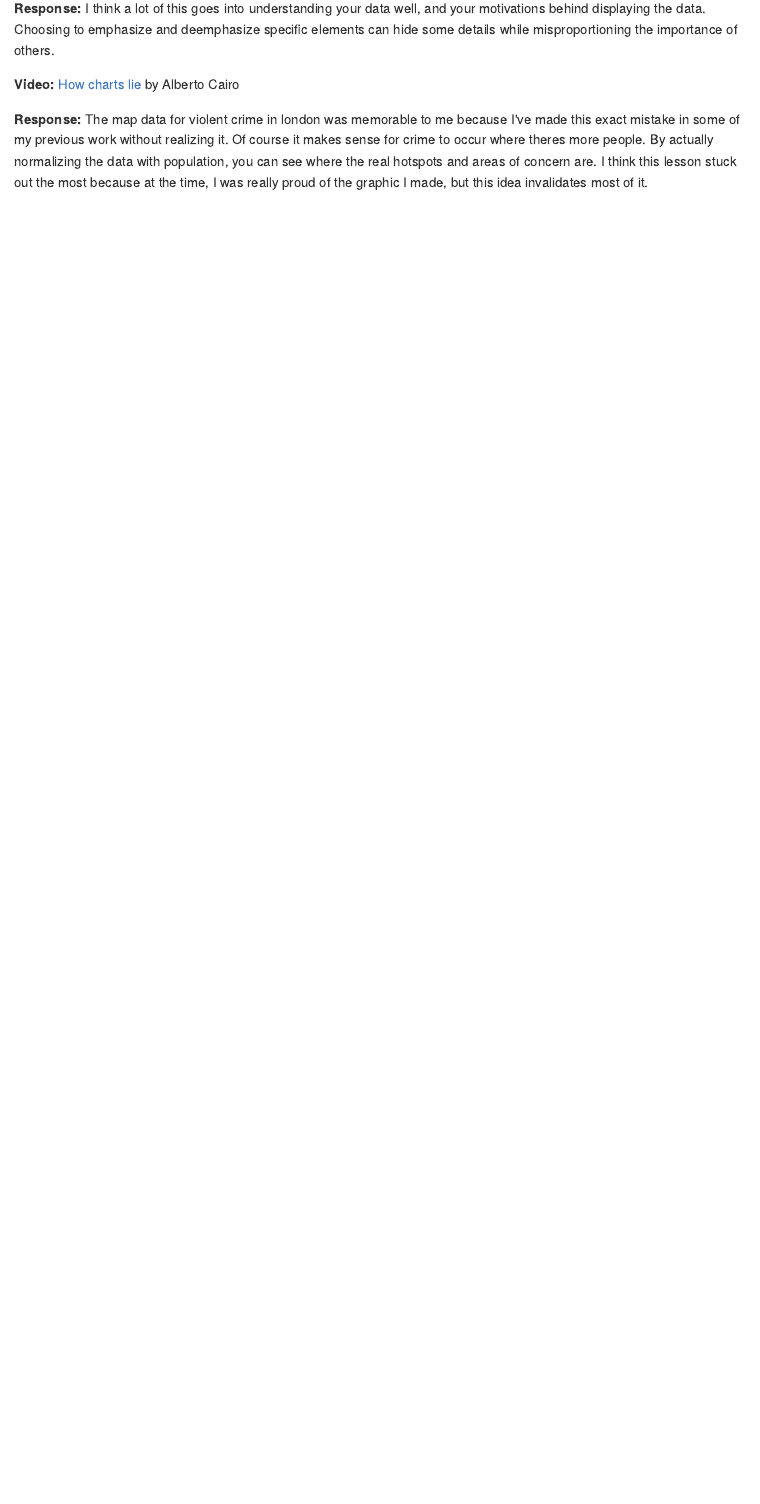
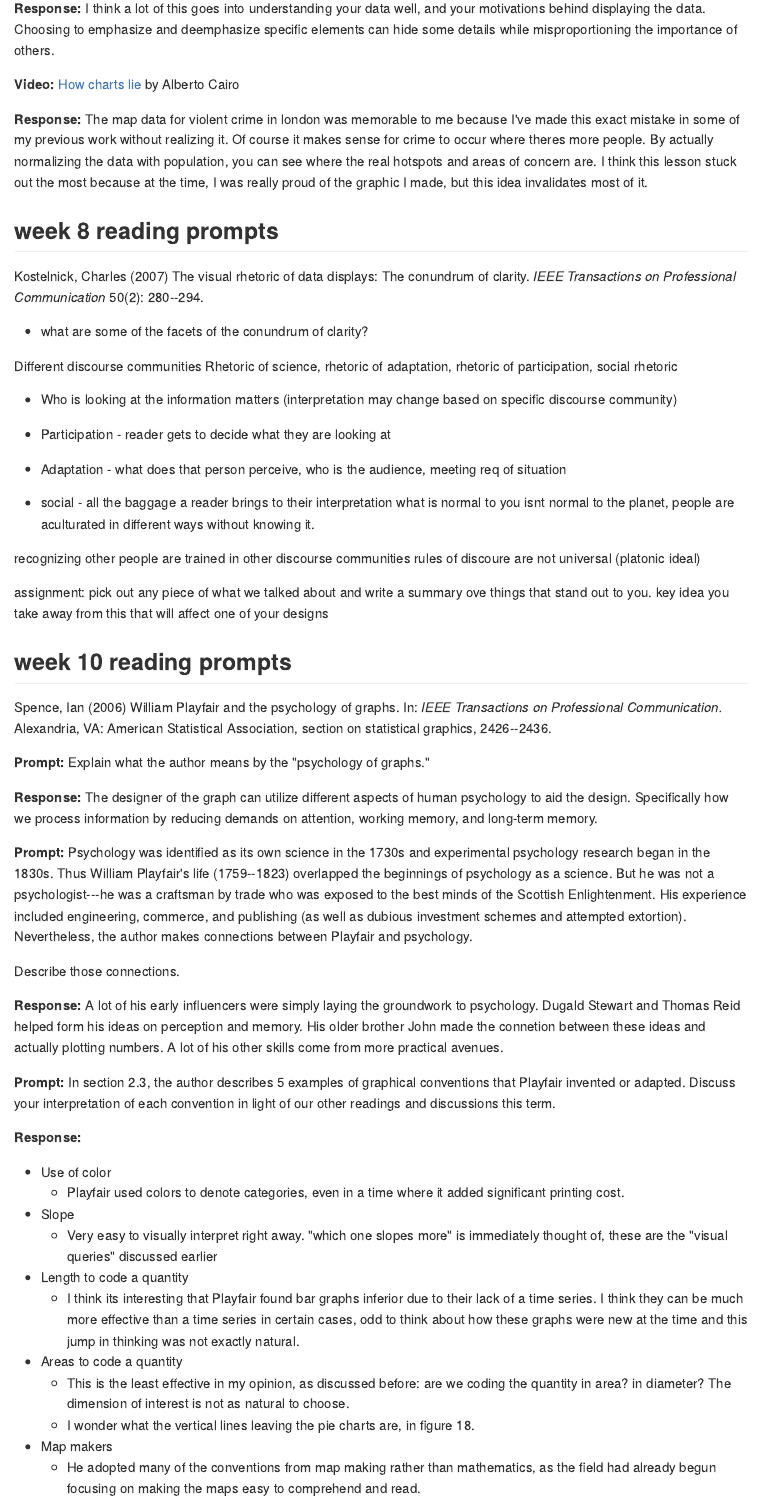
Before and after one commit to harreln/portfolio-harrelson-nick, an R Markdown document (reports/reading-responses.Rmd): the page in a window 1100 px wide, from 3690 px down. The pictures show the output file reports/reading-responses.md that the author committed with the source, drawn offline in the style of GitHub.

Commit message:
w10 reading

```diff
--- a/reports/reading-responses.Rmd
+++ b/reports/reading-responses.Rmd
@@ -195,3 +195,77 @@ illustrations. *Technical Communication* 48(3): 265--274.
 **Video:** [How charts lie](https://www.youtube.com/watch?v=Cd046xZhO_8&t=21m29s) by Alberto Cairo
 
 **Response:** The map data for violent crime in london was memorable to me because I've made this exact mistake in some of my previous work without realizing it. Of course it makes sense for crime to occur where theres more people. By actually normalizing the data with population, you can see where the real hotspots and areas of concern are. I think this lesson stuck out the most because at the time, I was really proud of the graphic I made, but this idea invalidates most of it.
+
+## week 8 reading prompts
+
+Kostelnick, Charles (2007) The visual rhetoric of data displays: The conundrum
+of clarity. *IEEE Transactions on Professional Communication* 50(2): 280--294.
+
+* what are some of the facets of the conundrum of clarity?
+
+Different discourse communities
+Rhetoric of science, rhetoric of adaptation, rhetoric of participation, social rhetoric
+
+* Who is looking at the information matters (interpretation may change based on specific discourse community)
+
+* Participation - reader gets to decide what they are looking at
+* Adaptation - what does that person perceive, who is the audience, meeting req of situation
+* social - all the baggage a reader brings to their interpretation
+  what is normal to you isnt normal to the planet, people are aculturated in different ways without knowing it.
+
+  recognizing other people are trained in other discourse communities
+  rules of discoure are not universal (platonic ideal)
+
+  assignment: pick out any piece of what we talked about and write a summary ove things that stand out to you.
+  key idea you take away from this that will affect one of your designs
+
+
+## week 10 reading prompts
+
+Spence, Ian (2006) William Playfair and the psychology of graphs. In: *IEEE
+Transactions on Professional Communication.* Alexandria, VA: American
+Statistical Association, section on statistical graphics, 2426--2436.
+
+**Prompt:** Explain what the author means by the "psychology of graphs."
+
+**Response:** The designer of the graph can utilize different aspects of human
+psychology to aid the design. Specifically how we process information by
+reducing demands on attention, working memory, and long-term memory.
+
+
+
+**Prompt:**  Psychology was identified as its own science in the 1730s and
+experimental psychology research began in the 1830s. Thus William Playfair's
+life (1759--1823) overlapped the beginnings of psychology as a science. But
+he was not a psychologist---he was a craftsman by trade who was exposed to the
+best minds of the Scottish Enlightenment. His experience included engineering,
+commerce, and publishing (as well as dubious investment schemes and attempted
+extortion). Nevertheless, the author makes connections between Playfair and
+psychology.
+
+Describe those connections.
+
+**Response:**
+A lot of his early influencers were simply laying the groundwork to psychology. Dugald Stewart
+and Thomas Reid helped form his ideas on perception and memory. His older brother John made the connetion
+between these ideas and actually plotting numbers. A lot of his other skills come from more practical
+avenues.
+
+
+**Prompt:** In section 2.3, the author describes 5 examples of graphical
+conventions that Playfair invented or adapted. Discuss your interpretation of
+each convention in light of our other readings and discussions this term.
+
+**Response:**
+
+* Use of color
+    + Playfair used colors to denote categories, even in a time where it added significant printing cost.
+* Slope
+    + Very easy to visually interpret right away. "which one slopes more" is immediately thought of, these are the "visual queries" discussed earlier
+* Length to code a quantity
+    + I think its interesting that Playfair found bar graphs inferior due to their lack of a time series. I think they can be much more effective than a time series in certain cases, odd to think about how these graphs were new at the time and this jump in thinking was not exactly natural.
+* Areas to code a quantity
+    + This is the least effective in my opinion, as discussed before: are we coding the quantity in area? in diameter? The dimension of interest is not as natural to choose.
+    + I wonder what the vertical lines leaving the pie charts are, in figure 18.
+* Map makers
+    + He adopted many of the conventions from map making rather than mathematics, as the field had already begun focusing on making the maps easy to comprehend and read.
```
Also changed, not shown: reports/reading-responses.md.
